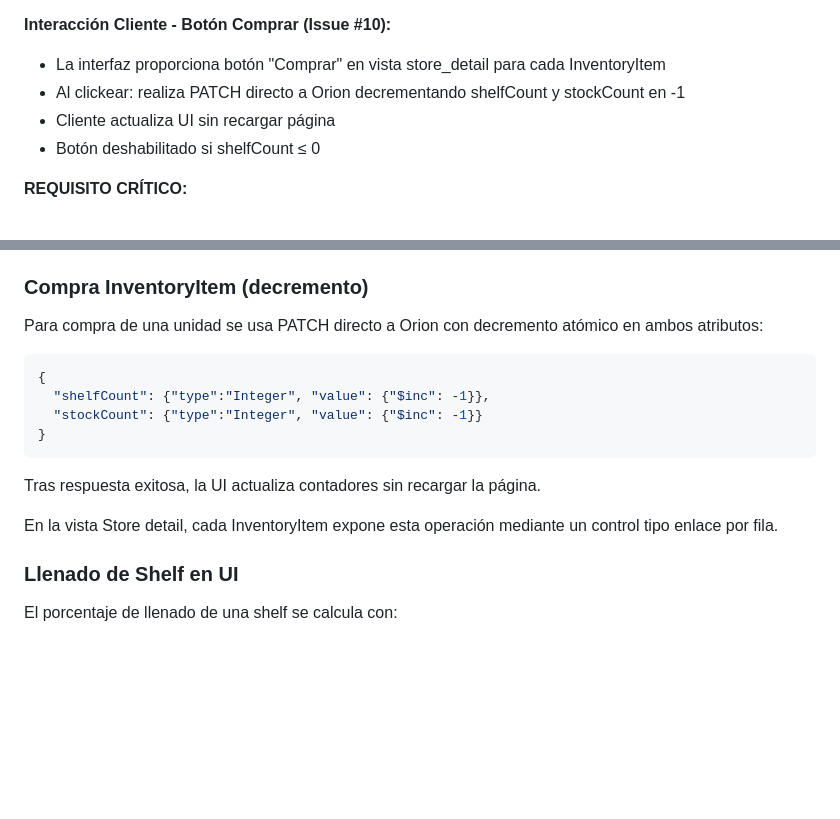
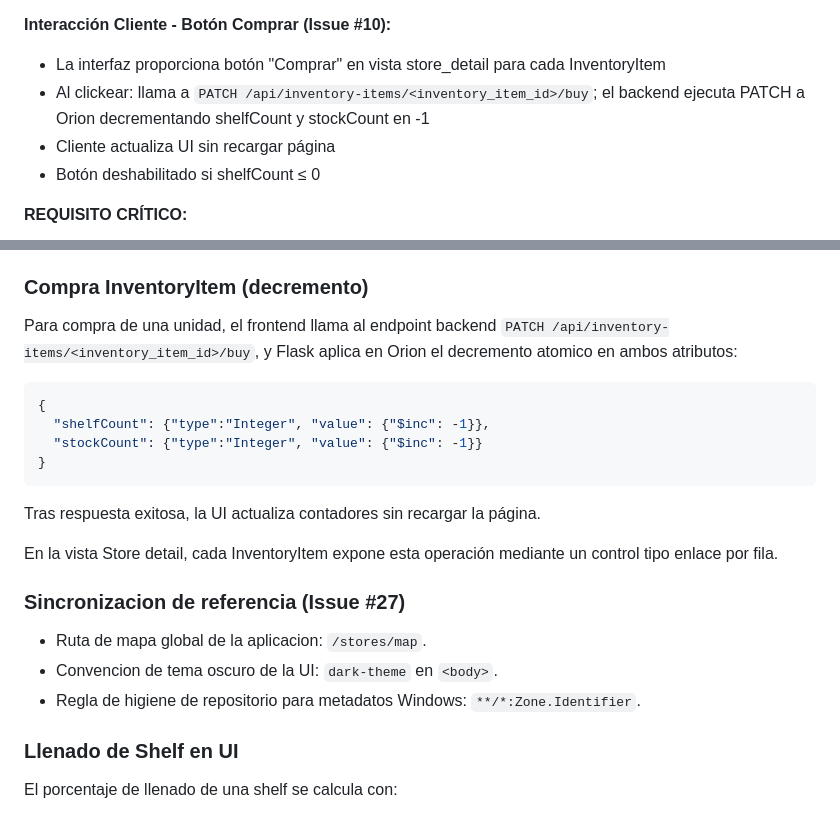
Before and after one commit to alvaroprzr/FIWARE-app, a Markdown page: data_model.md, 2 parts joined by grey strips. Rendered like a GitHub page; blank space fills up the shorter version.

````diff
--- a/data_model.md
+++ b/data_model.md
@@ -236,7 +236,7 @@ Control granular: qué producto, en qué estantería, en qué tienda, cantidades
 
 **Interacción Cliente - Botón Comprar (Issue #10):**
 - La interfaz proporciona botón "Comprar" en vista store_detail para cada InventoryItem
-- Al clickear: realiza PATCH directo a Orion decrementando shelfCount y stockCount en -1
+- Al clickear: llama a `PATCH /api/inventory-items/<inventory_item_id>/buy`; el backend ejecuta PATCH a Orion decrementando shelfCount y stockCount en -1
 - Cliente actualiza UI sin recargar página
 - Botón deshabilitado si shelfCount ≤ 0
 
@@ -452,7 +452,7 @@ Validación lógica en backend:
 
 ### Compra InventoryItem (decremento)
 
-Para compra de una unidad se usa PATCH directo a Orion con decremento atómico en ambos atributos:
+Para compra de una unidad, el frontend llama al endpoint backend `PATCH /api/inventory-items/<inventory_item_id>/buy`, y Flask aplica en Orion el decremento atomico en ambos atributos:
 
 ```json
 {
@@ -464,6 +464,12 @@ Para compra de una unidad se usa PATCH directo a Orion con decremento atómico e
 Tras respuesta exitosa, la UI actualiza contadores sin recargar la página.
 
 En la vista Store detail, cada InventoryItem expone esta operación mediante un control tipo enlace por fila.
+
+### Sincronizacion de referencia (Issue #27)
+
+- Ruta de mapa global de la aplicacion: `/stores/map`.
+- Convencion de tema oscuro de la UI: `dark-theme` en `<body>`.
+- Regla de higiene de repositorio para metadatos Windows: `**/*:Zone.Identifier`.
 
 ### Llenado de Shelf en UI
 
````
Also changed, not shown: PRD.md (+24 -3 lines), architecture.md (+16 -0 lines).
